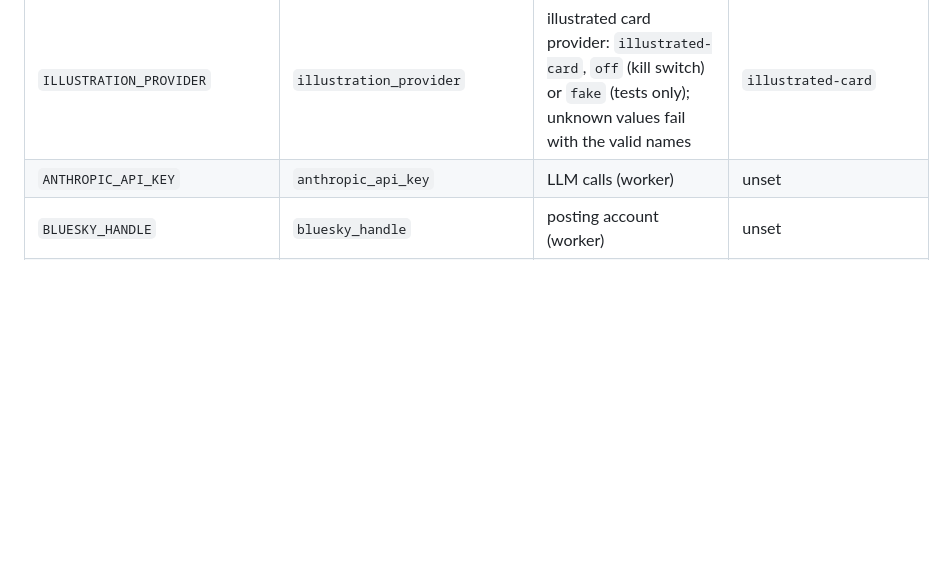
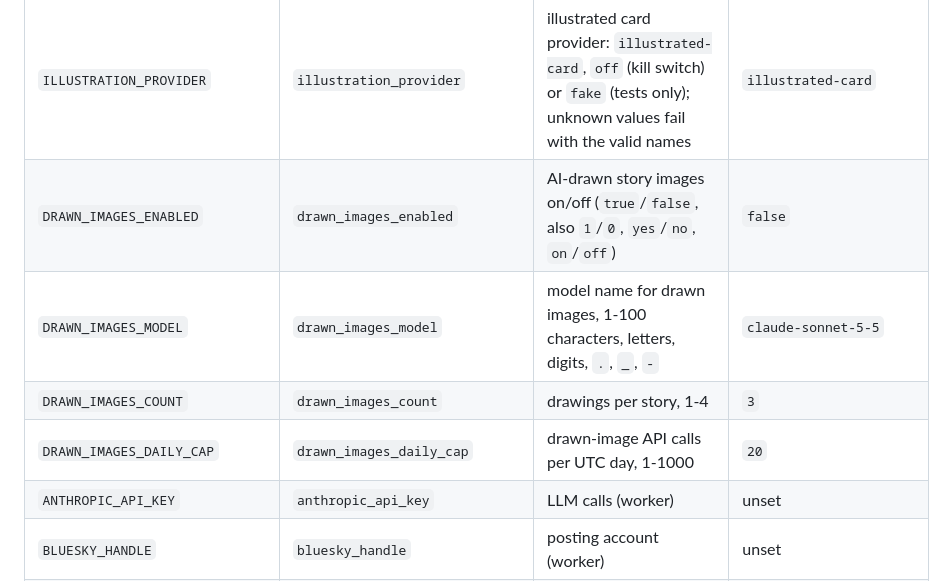
Before and after one commit to akonale/ai-trend-pipeline, a Markdown page: docs/architecture/tech.md, the part around the change. Drawn GitHub-style; blank space fills up the shorter version.

```diff
--- a/docs/architecture/tech.md
+++ b/docs/architecture/tech.md
@@ -744,6 +744,10 @@ environment variables.
 | `MEDIA_DIR` | `media_dir` | shared directory for story media artifacts (`<sha256>.<ext>`); prod volume `media` in worker and web | `media` |
 | `MEDIA_PROVIDER` | `media_provider` | story media renderer: `story-card` or `fake` (tests only) | `story-card` |
 | `ILLUSTRATION_PROVIDER` | `illustration_provider` | illustrated card provider: `illustrated-card`, `off` (kill switch) or `fake` (tests only); unknown values fail with the valid names | `illustrated-card` |
+| `DRAWN_IMAGES_ENABLED` | `drawn_images_enabled` | AI-drawn story images on/off (`true`/`false`, also `1`/`0`, `yes`/`no`, `on`/`off`) | `false` |
+| `DRAWN_IMAGES_MODEL` | `drawn_images_model` | model name for drawn images, 1-100 characters, letters, digits, `.`, `_`, `-` | `claude-sonnet-5-5` |
+| `DRAWN_IMAGES_COUNT` | `drawn_images_count` | drawings per story, 1-4 | `3` |
+| `DRAWN_IMAGES_DAILY_CAP` | `drawn_images_daily_cap` | drawn-image API calls per UTC day, 1-1000 | `20` |
 | `ANTHROPIC_API_KEY` | `anthropic_api_key` | LLM calls (worker) | unset |
 | `BLUESKY_HANDLE` | `bluesky_handle` | posting account (worker) | unset |
 | `BLUESKY_APP_PASSWORD` | `bluesky_app_password` | app password (worker) | unset |
```
Also changed, not shown: README.md (+3 -1 lines), docs/tasks/067-drawn-image-contracts.md (+10 -1 lines).
